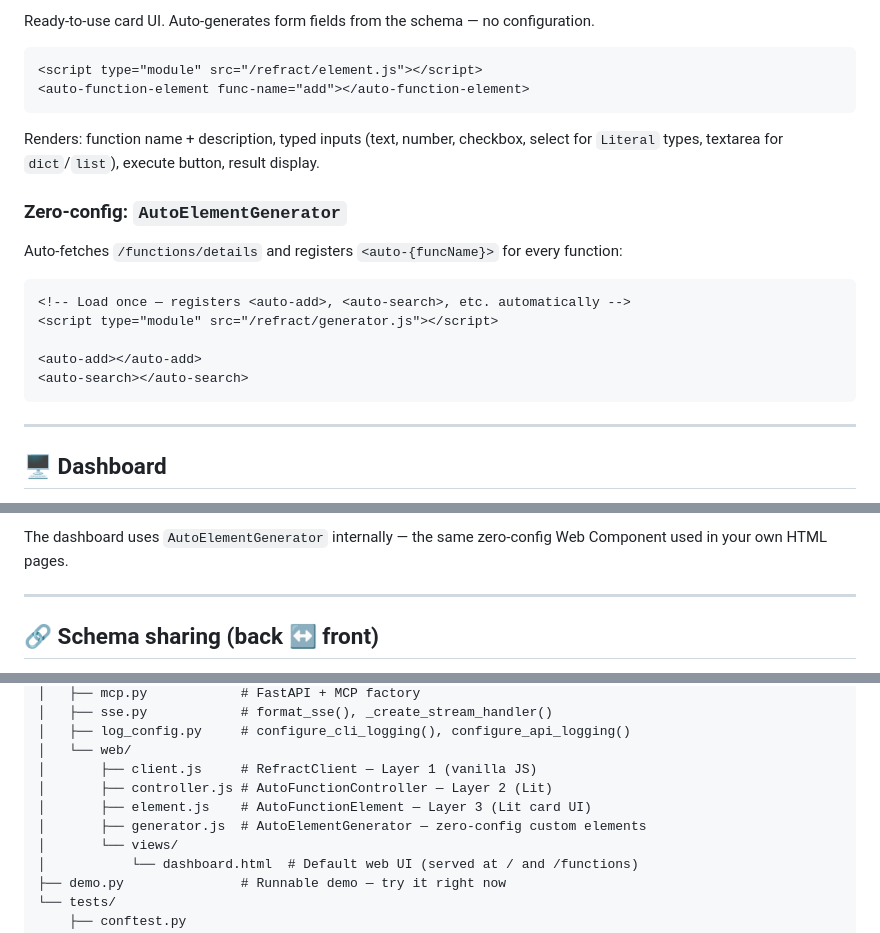
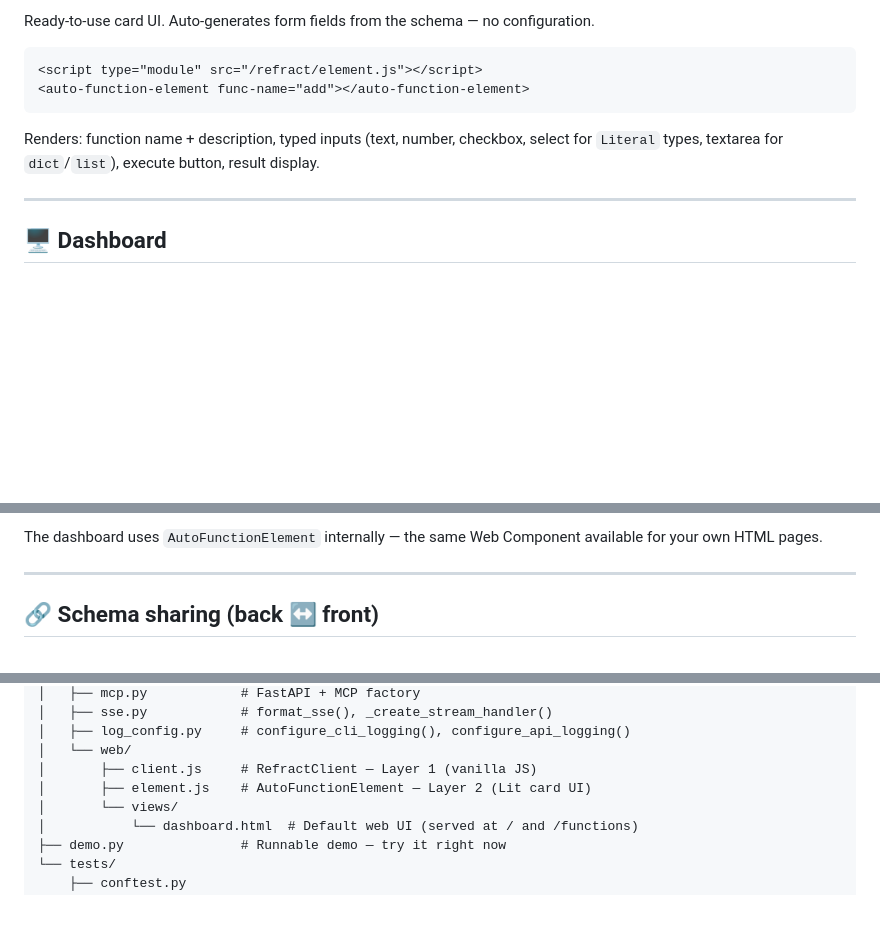
Before and after one commit to Brunvelop/refract, a Markdown page: README.md, 3 parts joined by grey strips. Rendered like a GitHub page; blank space fills up the shorter version.

````diff
--- a/README.md
+++ b/README.md
@@ -389,18 +347,6 @@ Ready-to-use card UI. Auto-generates form fields from the schema — no configur
 ```
 
 Renders: function name + description, typed inputs (text, number, checkbox, select for `Literal` types, textarea for `dict`/`list`), execute button, result display.
-
-### Zero-config: `AutoElementGenerator`
-
-Auto-fetches `/functions/details` and registers `<auto-{funcName}>` for every function:
-
-```html
-<!-- Load once — registers <auto-add>, <auto-search>, etc. automatically -->
-<script type="module" src="/refract/generator.js"></script>
-
-<auto-add></auto-add>
-<auto-search></auto-search>
-```
 
 ---
 
@@ -416,5 +362,5 @@ Auto-fetches `/functions/details` and registers `<auto-{funcName}>` for every fu
 
-The dashboard uses `AutoElementGenerator` internally — the same zero-config Web Component used in your own HTML pages.
+The dashboard uses `AutoFunctionElement` internally — the same Web Component available for your own HTML pages.
 
 ---
 
@@ -488,9 +434,7 @@ refract/
 │   ├── log_config.py     # configure_cli_logging(), configure_api_logging()
 │   └── web/
 │       ├── client.js     # RefractClient — Layer 1 (vanilla JS)
-│       ├── controller.js # AutoFunctionController — Layer 2 (Lit)
-│       ├── element.js    # AutoFunctionElement — Layer 3 (Lit card UI)
-│       ├── generator.js  # AutoElementGenerator — zero-config custom elements
+│       ├── element.js    # AutoFunctionElement — Layer 2 (Lit card UI)
 │       └── views/
 │           └── dashboard.html  # Default web UI (served at / and /functions)
 ├── demo.py               # Runnable demo — try it right now
````
Also changed, not shown: other parts of README.md (+16 -58 lines).
